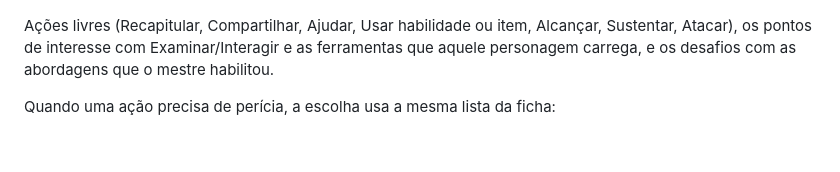
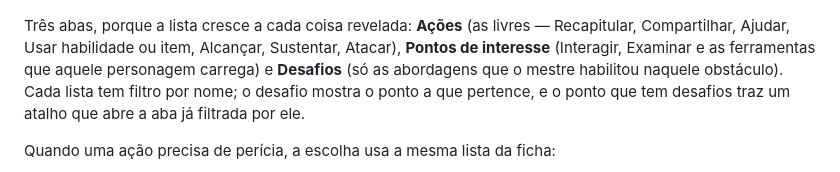
Before and after one commit to SergioSJS/ordem-paranormal-2e-fvtt, a Markdown page: README.md, the part around the change. GitHub-like rendering; blank space fills up the shorter version.

Commit message:
docs(readme): a janela de ações em três abas, com filtro

```diff
--- a/README.md
+++ b/README.md
@@ -113,9 +113,12 @@ mestre. Um jogador com dois personagens sempre sabe qual dos dois está agindo.
 
 ![Janela de ações](docs/img/acoes-investigacao.png)
 
-Ações livres (Recapitular, Compartilhar, Ajudar, Usar habilidade ou item, Alcançar,
-Sustentar, Atacar), os pontos de interesse com Examinar/Interagir e as ferramentas que
-aquele personagem carrega, e os desafios com as abordagens que o mestre habilitou.
+Três abas, porque a lista cresce a cada coisa revelada: **Ações** (as livres —
+Recapitular, Compartilhar, Ajudar, Usar habilidade ou item, Alcançar, Sustentar,
+Atacar), **Pontos de interesse** (Interagir, Examinar e as ferramentas que aquele
+personagem carrega) e **Desafios** (só as abordagens que o mestre habilitou naquele
+obstáculo). Cada lista tem filtro por nome; o desafio mostra o ponto a que pertence, e
+o ponto que tem desafios traz um atalho que abre a aba já filtrada por ele.
 
 Quando uma ação precisa de perícia, a escolha usa a mesma lista da ficha:
 
```
